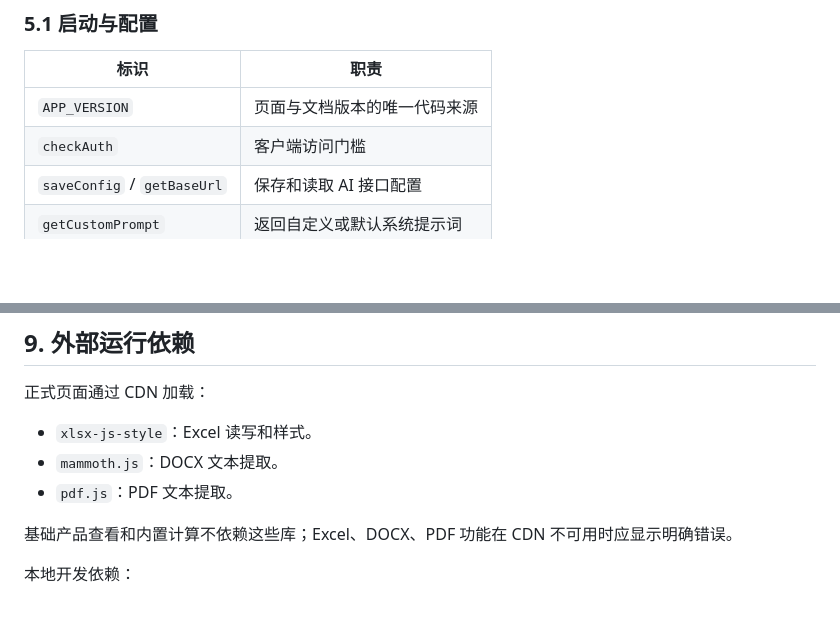
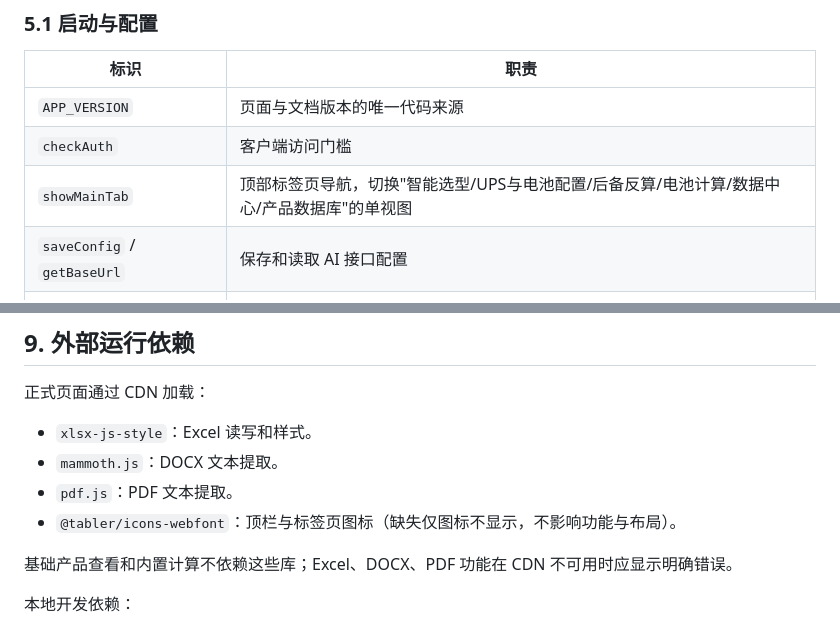
Before and after one commit to xiaochuan1989/-UPS-Selector, a Markdown page: UPS选型助手_开发文档.md, 2 parts joined by grey strips. Rendered like a GitHub page; blank space fills up the shorter version.

Commit message:
docs: 同步界面刷新相关文档
- 模块表新增 showMainTab（标签页导航单视图切换）
- 外部依赖新增 @tabler/icons-webfont（顶栏/标签页图标）
- 浏览器回归清单由"打开并关闭面板"改为"切换标签页单视图"

Co-Authored-By: Claude Opus 4.8 <noreply@anthropic.com>

```diff
--- a/UPS选型助手_开发文档.md
+++ b/UPS选型助手_开发文档.md
@@ -103,6 +103,7 @@ flowchart TD
 |---|---|
 | `APP_VERSION` | 页面与文档版本的唯一代码来源 |
 | `checkAuth` | 客户端访问门槛 |
+| `showMainTab` | 顶部标签页导航，切换"智能选型/UPS与电池配置/后备反算/电池计算/数据中心/产品数据库"的单视图 |
 | `saveConfig` / `getBaseUrl` | 保存和读取 AI 接口配置 |
 | `getCustomPrompt` | 返回自定义或默认系统提示词 |
 | `DEBUG_MODE` / `debugLog` | 控制开发日志，生产默认关闭 |
@@ -293,6 +294,7 @@ API Key 保存在浏览器本地存储中，适合受控内部环境，不适合
 - `xlsx-js-style`：Excel 读写和样式。
 - `mammoth.js`：DOCX 文本提取。
 - `pdf.js`：PDF 文本提取。
+- `@tabler/icons-webfont`：顶栏与标签页图标（缺失仅图标不显示，不影响功能与布局）。
 
 基础产品查看和内置计算不依赖这些库；Excel、DOCX、PDF 功能在 CDN 不可用时应显示明确错误。
 
```
Also changed, not shown: UPS选型助手_开发说明.md (+5 -5 lines).
